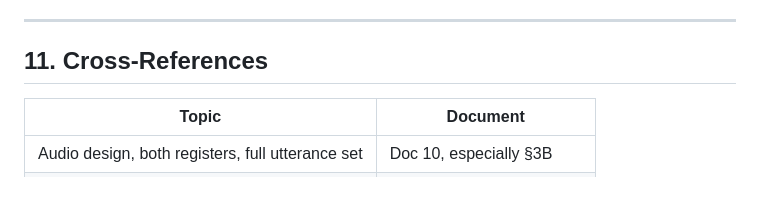
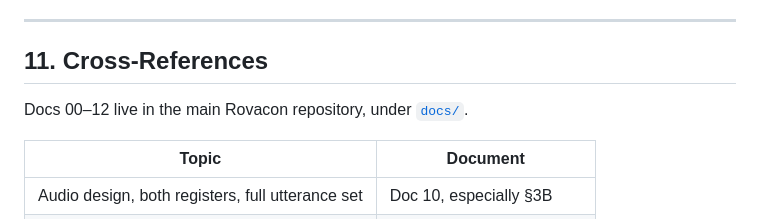
Before and after one commit to cschweda/rovacon-voice, a Markdown page: README.md, the part around one of its changes. Drawn GitHub-style; blank space fills up the shorter version.

Commit message:
Link README to the Rovacon design-suite repo (cschweda/rovacan)

```diff
--- a/README.md
+++ b/README.md
@@ -667,6 +668,9 @@ prototype chain.** Found 2026-07-18 during the review's data-flow trace;
 
 ## 11. Cross-References
 
+Docs 00–12 live in the main Rovacon repository, under
+[`docs/`](https://github.com/cschweda/rovacan/tree/main/docs).
+
 | Topic | Document |
 |---|---|
 | Audio design, both registers, full utterance set | Doc 10, especially §3B |
```
Also changed, not shown: other parts of README.md (+3 -2 lines).
